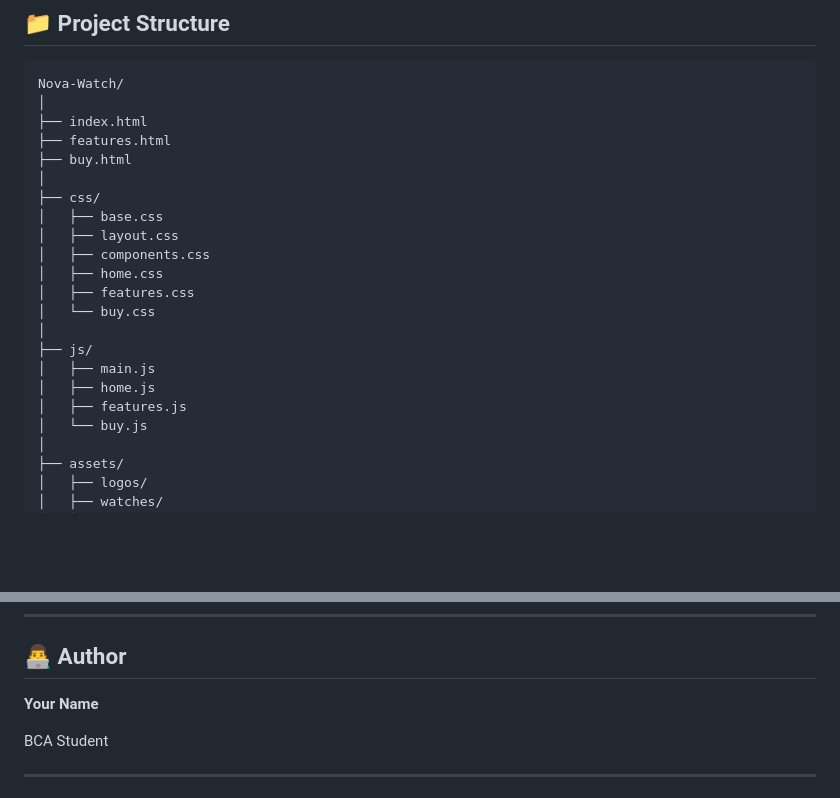
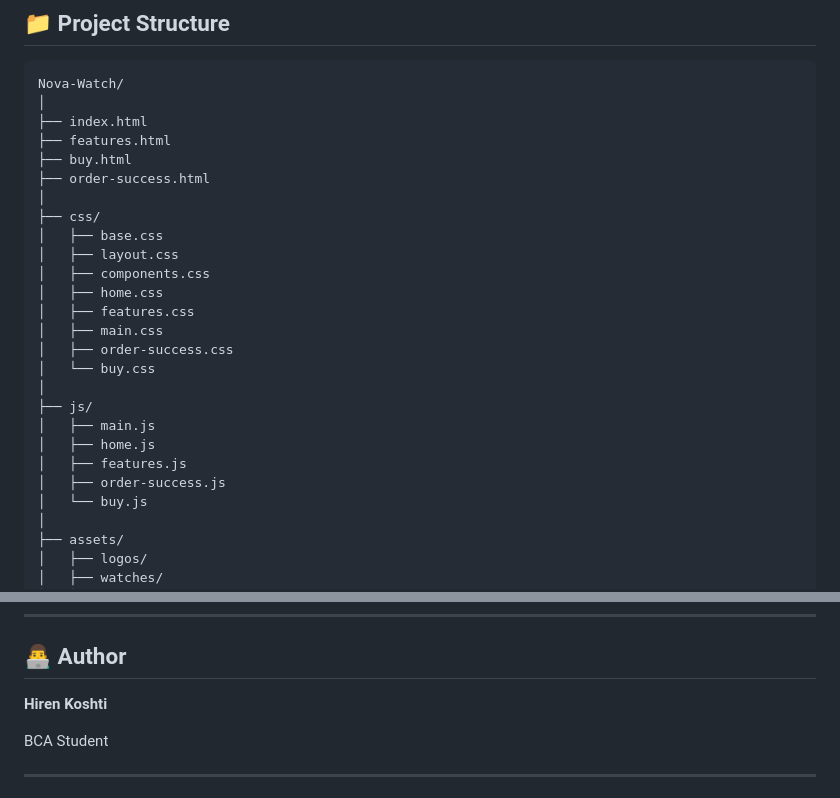
Before and after one commit to koshtihiren/Nova-Watch, a Markdown page: README.md, 2 parts joined by grey strips. GitHub-like rendering; blank space fills up the shorter version.

```diff
--- a/README.md
+++ b/README.md
@@ -66,6 +66,7 @@ Nova-Watch/
 ├── index.html
 ├── features.html
 ├── buy.html
+├── order-success.html
 │
 ├── css/
 │   ├── base.css
@@ -73,12 +74,15 @@ Nova-Watch/
 │   ├── components.css
 │   ├── home.css
 │   ├── features.css
+│   ├── main.css
+│   ├── order-success.css
 │   └── buy.css
 │
 ├── js/
 │   ├── main.js
 │   ├── home.js
 │   ├── features.js
+│   ├── order-success.js
 │   └── buy.js
 │
 ├── assets/
@@ -168,7 +172,7 @@ Add screenshots of the Home, Features, Buy, and Order Success pages here after u
 
 ## 👨‍💻 Author
 
-**Your Name**
+**Hiren Koshti**
 
 BCA Student
 
```
